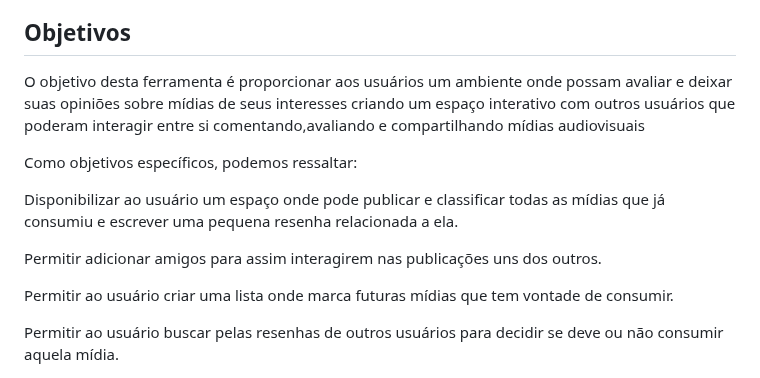
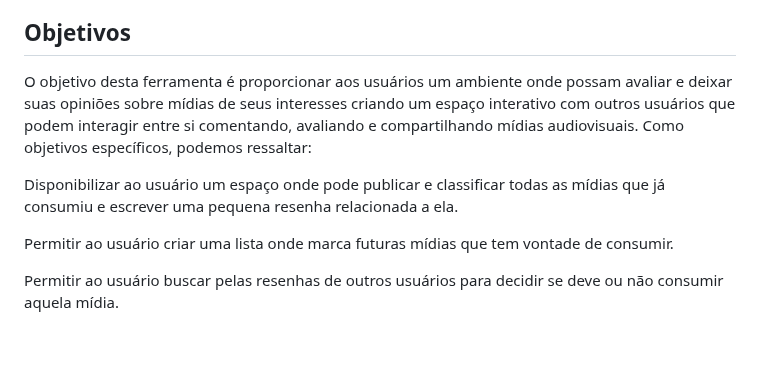
Before and after one commit to ICEI-PUC-Minas-PMV-ADS/pmv-ads-2023-1-e1-proj-web-t11-pmv-ads-2023-1-e1-proj-web-t11-01, a Markdown page: docs/01-Documentação de Contexto.md, the part around the change. Rendered like a GitHub page; blank space fills up the shorter version.

Commit message:
Atualizar o 01-Documentação de Contexto.md

```diff
--- a/docs/01-Documentação de Contexto.md
+++ b/docs/01-Documentação de Contexto.md
@@ -9,13 +9,10 @@ Levando esses dados em consideração e a falta de uma ferramenta voltada para f
 
 ## Objetivos
 
-O objetivo desta ferramenta é proporcionar aos usuários um ambiente onde possam avaliar e deixar suas opiniões sobre mídias de seus interesses criando um espaço interativo com outros usuários que poderam interagir entre si comentando,avaliando e compartilhando mídias audiovisuais
-
+O objetivo desta ferramenta é proporcionar aos usuários um ambiente onde possam avaliar e deixar suas opiniões sobre mídias de seus interesses criando um espaço interativo com outros usuários que podem interagir entre si comentando, avaliando e compartilhando mídias audiovisuais.
 Como objetivos específicos, podemos ressaltar:
 
 Disponibilizar ao usuário um espaço onde pode publicar e classificar todas as mídias que já consumiu e escrever uma pequena resenha relacionada a ela.
-
-Permitir adicionar amigos para assim interagirem nas publicações uns dos outros.
 
 Permitir ao usuário criar uma lista onde marca futuras mídias que tem vontade de consumir.
 
```
